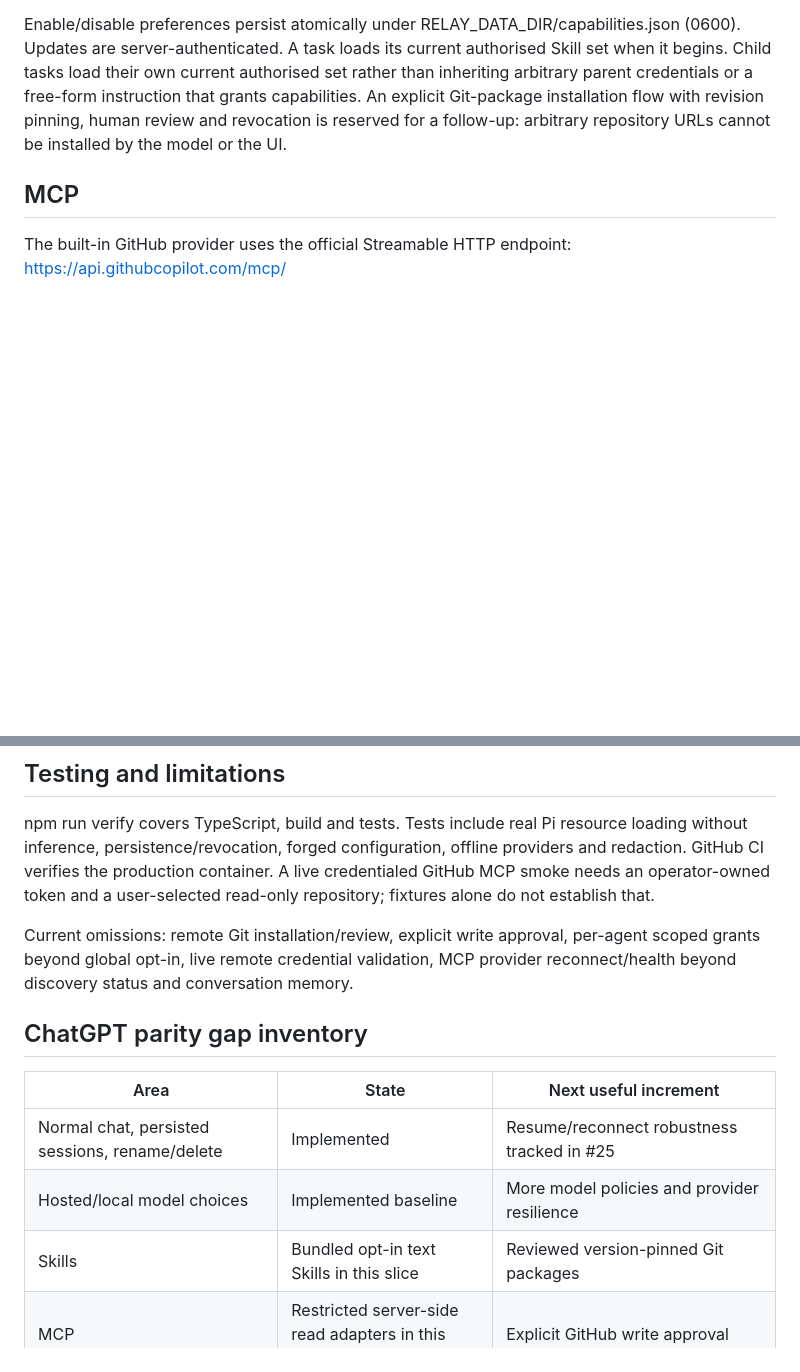
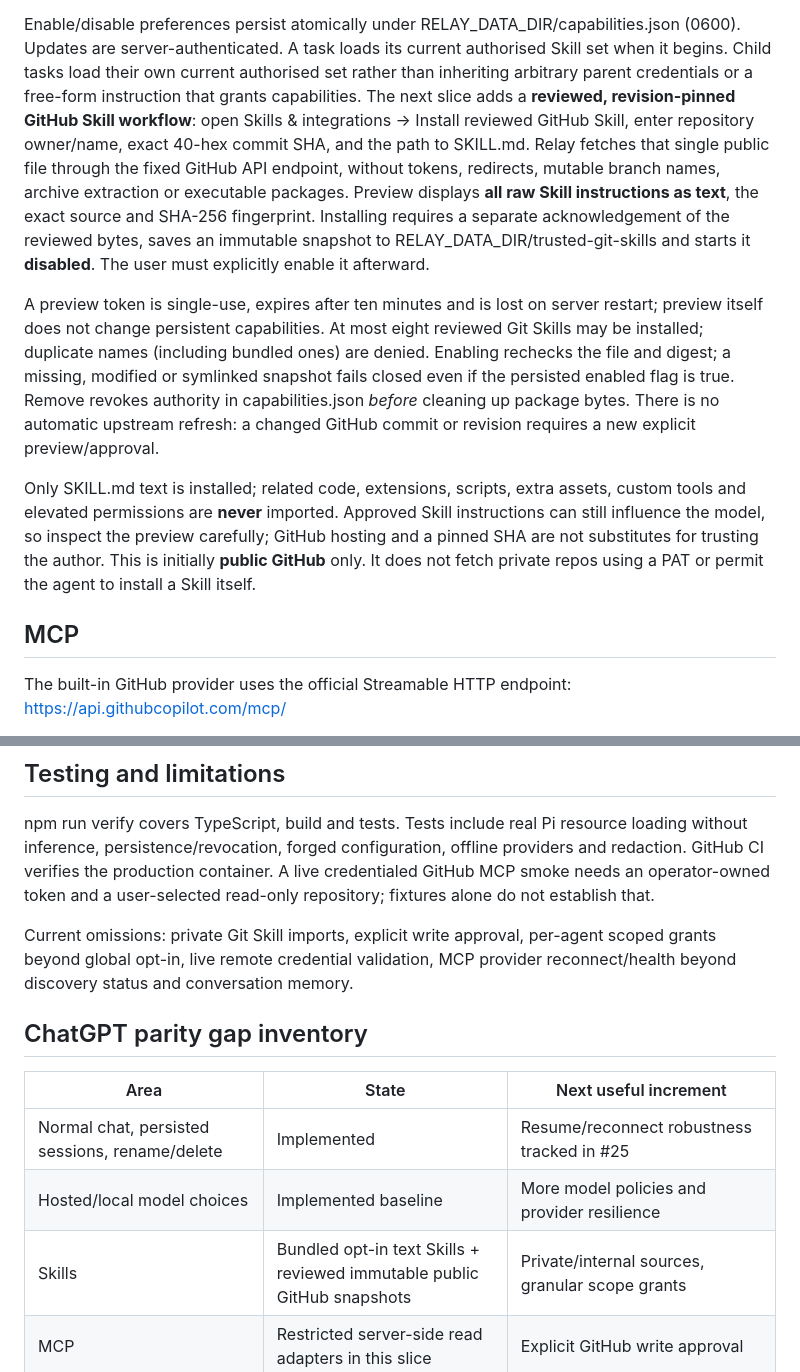
Before and after one commit to affank1020/relay, a Markdown page: docs/capabilities.md, 2 parts joined by grey strips. Rendered like a GitHub page; blank space fills up the shorter version.

Commit message:
docs(relay): describe reviewed public Git Skill onboarding, provenance, revocation and security limits

```diff
--- a/docs/capabilities.md
+++ b/docs/capabilities.md
@@ -21,10 +21,31 @@ Enable/disable preferences persist atomically under
 RELAY_DATA_DIR/capabilities.json (0600). Updates are server-authenticated.
 A task loads its current authorised Skill set when it begins. Child tasks
 load their own current authorised set rather than inheriting arbitrary parent
-credentials or a free-form instruction that grants capabilities. An explicit
-Git-package installation flow with revision pinning, human review and revocation
-is reserved for a follow-up: arbitrary repository URLs cannot be installed by
-the model or the UI.
+credentials or a free-form instruction that grants capabilities. The next slice adds a **reviewed, revision-pinned GitHub Skill workflow**:
+open Skills & integrations → Install reviewed GitHub Skill, enter repository
+owner/name, exact 40-hex commit SHA, and the path to SKILL.md. Relay fetches
+that single public file through the fixed GitHub API endpoint, without tokens,
+redirects, mutable branch names, archive extraction or executable packages.
+Preview displays **all raw Skill instructions as text**, the exact source and
+SHA-256 fingerprint. Installing requires a separate acknowledgement of the
+reviewed bytes, saves an immutable snapshot to RELAY_DATA_DIR/trusted-git-skills
+and starts it **disabled**. The user must explicitly enable it afterward.
+
+A preview token is single-use, expires after ten minutes and is lost on server
+restart; preview itself does not change persistent capabilities. At most eight
+reviewed Git Skills may be installed; duplicate names (including bundled ones)
+are denied. Enabling rechecks the file and digest; a missing, modified or
+symlinked snapshot fails closed even if the persisted enabled flag is true.
+Remove revokes authority in capabilities.json *before* cleaning up package bytes.
+There is no automatic upstream refresh: a changed GitHub commit or revision
+requires a new explicit preview/approval.
+
+Only SKILL.md text is installed; related code, extensions, scripts, extra assets,
+custom tools and elevated permissions are **never** imported. Approved Skill
+instructions can still influence the model, so inspect the preview carefully;
+GitHub hosting and a pinned SHA are not substitutes for trusting the author.
+This is initially **public GitHub** only. It does not fetch private repos using
+a PAT or permit the agent to install a Skill itself.
 
 ## MCP
 
@@ -69,7 +90,7 @@ offline providers and redaction. GitHub CI verifies the production container.
 A live credentialed GitHub MCP smoke needs an operator-owned token and a
 user-selected read-only repository; fixtures alone do not establish that.
 
-Current omissions: remote Git installation/review, explicit write approval,
+Current omissions: private Git Skill imports, explicit write approval,
 per-agent scoped grants beyond global opt-in, live remote credential validation,
 MCP provider reconnect/health beyond discovery status and conversation memory.
 
@@ -79,7 +100,7 @@ MCP provider reconnect/health beyond discovery status and conversation memory.
 | --- | --- | --- |
 | Normal chat, persisted sessions, rename/delete | Implemented | Resume/reconnect robustness tracked in #25 |
 | Hosted/local model choices | Implemented baseline | More model policies and provider resilience |
-| Skills | Bundled opt-in text Skills in this slice | Reviewed version-pinned Git packages |
+| Skills | Bundled opt-in text Skills + reviewed immutable public GitHub snapshots | Private/internal sources, granular scope grants |
 | MCP | Restricted server-side read adapters in this slice | Explicit GitHub write approval |
 | Memory/preferences | Missing | Separate, source-attributed user-controlled store |
 | Attachments and file handling | Missing | Upload/storage, content validation and deletion |
```
